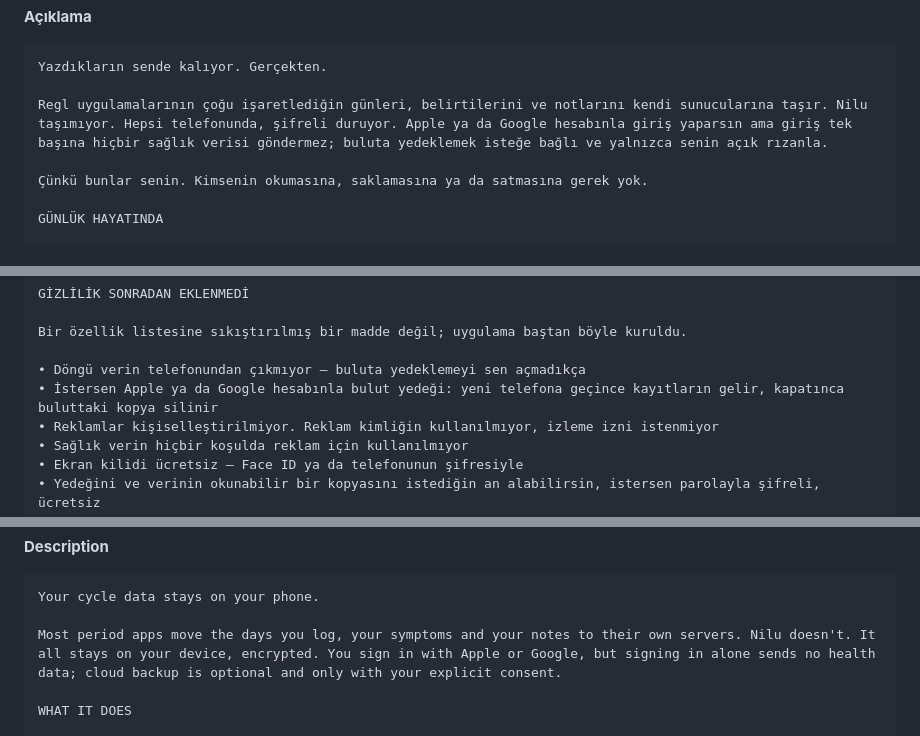
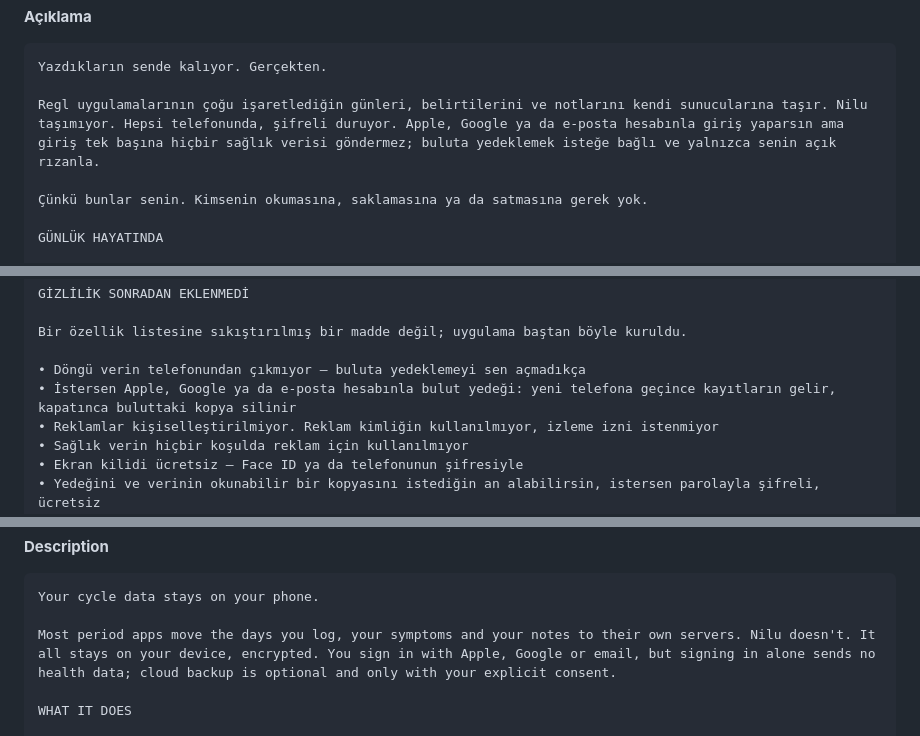
Before and after one commit to frclb/nilu, a Markdown page: STORE_LISTING.md, 3 parts joined by grey strips. Rendered like a GitHub page.

````diff
--- a/STORE_LISTING.md
+++ b/STORE_LISTING.md
@@ -87,7 +87,7 @@ Bedenini tanımak için sakin bir yer. Döngün, gebeliğin ve notların telefon
 ```
 Yazdıkların sende kalıyor. Gerçekten.
 
-Regl uygulamalarının çoğu işaretlediğin günleri, belirtilerini ve notlarını kendi sunucularına taşır. Nilu taşımıyor. Hepsi telefonunda, şifreli duruyor. Apple ya da Google hesabınla giriş yaparsın ama giriş tek başına hiçbir sağlık verisi göndermez; buluta yedeklemek isteğe bağlı ve yalnızca senin açık rızanla.
+Regl uygulamalarının çoğu işaretlediğin günleri, belirtilerini ve notlarını kendi sunucularına taşır. Nilu taşımıyor. Hepsi telefonunda, şifreli duruyor. Apple, Google ya da e-posta hesabınla giriş yaparsın ama giriş tek başına hiçbir sağlık verisi göndermez; buluta yedeklemek isteğe bağlı ve yalnızca senin açık rızanla.
 
 Çünkü bunlar senin. Kimsenin okumasına, saklamasına ya da satmasına gerek yok.
 
@@ -117,7 +117,7 @@ GİZLİLİK SONRADAN EKLENMEDİ
 Bir özellik listesine sıkıştırılmış bir madde değil; uygulama baştan böyle kuruldu.
 
 • Döngü verin telefonundan çıkmıyor — buluta yedeklemeyi sen açmadıkça
-• İstersen Apple ya da Google hesabınla bulut yedeği: yeni telefona geçince kayıtların gelir, kapatınca buluttaki kopya silinir
+• İstersen Apple, Google ya da e-posta hesabınla bulut yedeği: yeni telefona geçince kayıtların gelir, kapatınca buluttaki kopya silinir
 • Reklamlar kişiselleştirilmiyor. Reklam kimliğin kullanılmıyor, izleme izni istenmiyor
 • Sağlık verin hiçbir koşulda reklam için kullanılmıyor
 • Ekran kilidi ücretsiz — Face ID ya da telefonunun şifresiyle
@@ -174,7 +174,7 @@ Log your period, understand your cycle. Your data is written to your device, not
 ```
 Your cycle data stays on your phone.
 
-Most period apps move the days you log, your symptoms and your notes to their own servers. Nilu doesn't. It all stays on your device, encrypted. You sign in with Apple or Google, but signing in alone sends no health data; cloud backup is optional and only with your explicit consent.
+Most period apps move the days you log, your symptoms and your notes to their own servers. Nilu doesn't. It all stays on your device, encrypted. You sign in with Apple, Google or email, but signing in alone sends no health data; cloud backup is optional and only with your explicit consent.
 
 WHAT IT DOES
 
````
Also changed, not shown: other parts of STORE_LISTING.md (+15 -15 lines), STORE_CHECKLIST.md (+5 -18 lines).
